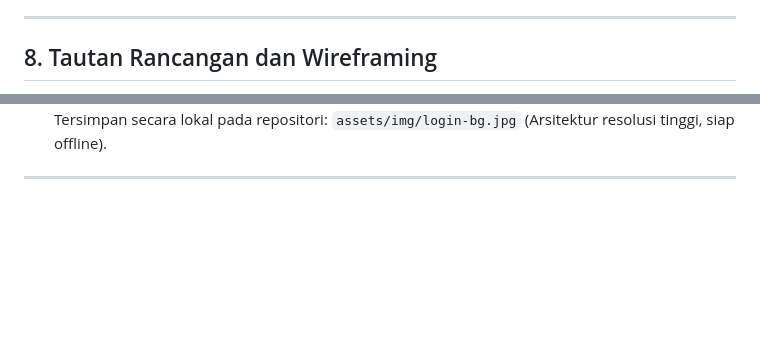
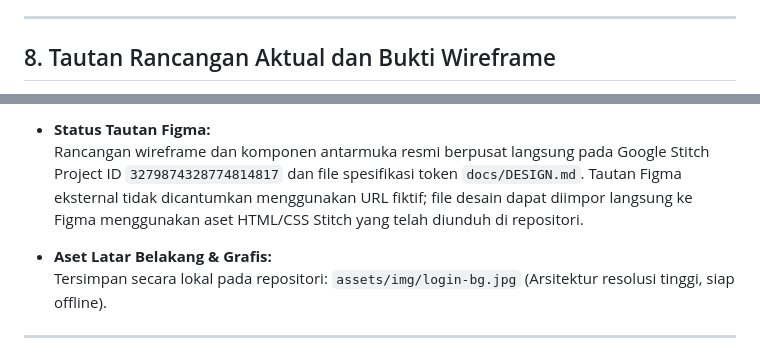
Before and after one commit to HeinrichRaxwell/Sarpras, a Markdown page: docs/perancangan.md, 2 parts joined by grey strips. Rendered like a GitHub page; blank space fills up the shorter version.

Commit message:
perbarui bukti wireframe dan tautan stitch aktual

```diff
--- a/docs/perancangan.md
+++ b/docs/perancangan.md
@@ -379,5 +379,5 @@ flowchart LR
 
 ---
 
-## 8. Tautan Rancangan dan Wireframing
+## 8. Tautan Rancangan Aktual dan Bukti Wireframe
 
@@ -389,3 +401,7 @@ flowchart LR
+* **Status Tautan Figma:**
+  Rancangan wireframe dan komponen antarmuka resmi berpusat langsung pada Google Stitch Project ID `3279874328774814817` dan file spesifikasi token `docs/DESIGN.md`. Tautan Figma eksternal tidak dicantumkan menggunakan URL fiktif; file desain dapat diimpor langsung ke Figma menggunakan aset HTML/CSS Stitch yang telah diunduh di repositori.
+
+* **Aset Latar Belakang & Grafis:**
   Tersimpan secara lokal pada repositori: `assets/img/login-bg.jpg` (Arsitektur resolusi tinggi, siap offline).
 
 ---
```
Also changed, not shown: other parts of docs/perancangan.md (+17 -5 lines), assets/img/stitch_dashboard.png (added), assets/img/stitch_form.png (added), assets/img/stitch_laporan.png (added), assets/img/stitch_login.png (added), assets/img/stitch_master_data.png (added).
